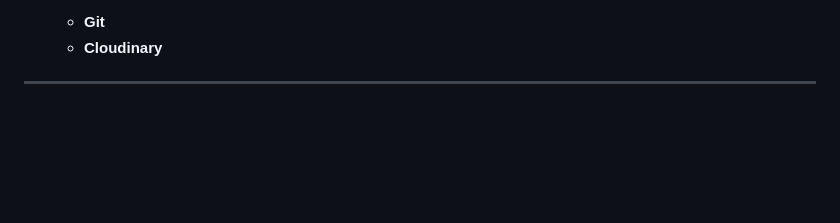
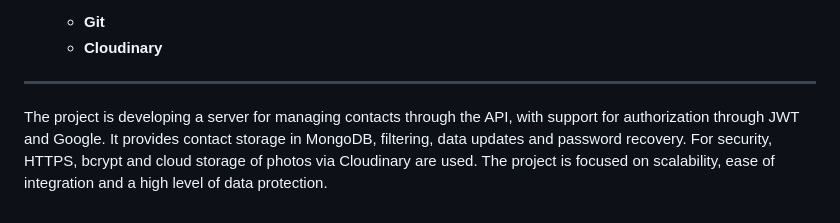
Before and after one commit to GhostKato/server-phonebook, a Markdown page: README.md, the part around the change. GitHub-like rendering; blank space fills up the shorter version.

```diff
--- a/README.md
+++ b/README.md
@@ -116,3 +116,5 @@ This project is the server part of the system for storing, organizing and managi
    - **Cloudinary**
 
 ---
+
+The project is developing a server for managing contacts through the API, with support for authorization through JWT and Google. It provides contact storage in MongoDB, filtering, data updates and password recovery. For security, HTTPS, bcrypt and cloud storage of photos via Cloudinary are used. The project is focused on scalability, ease of integration and a high level of data protection.
```
